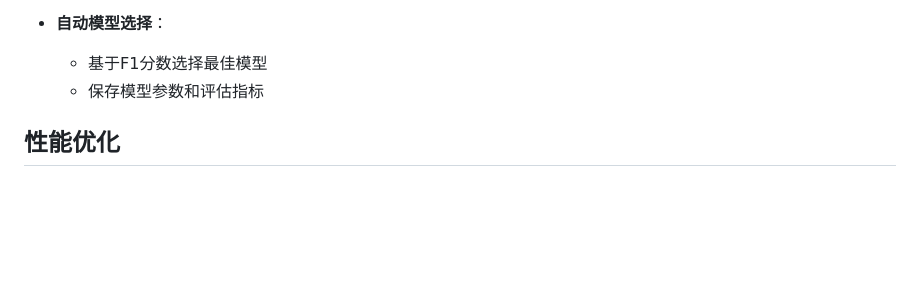
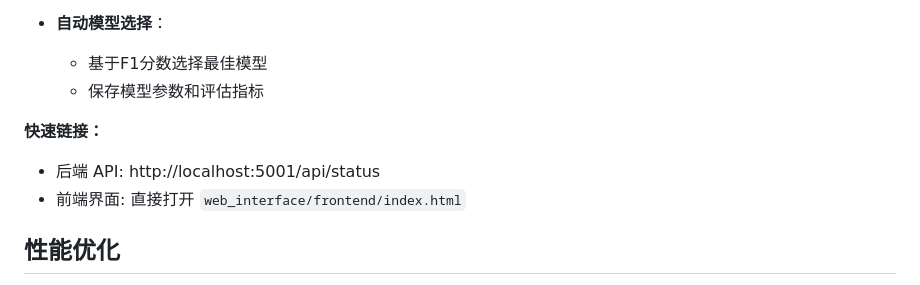
Before and after one commit to a6d9a6m/Training_AI, a Markdown page: README.md, the part around the change. GitHub-like rendering; blank space fills up the shorter version.

```diff
--- a/README.md
+++ b/README.md
@@ -108,6 +108,11 @@ python src/realtime/realtime_detection.py --model models/saved_models_optimized/
 - **自动模型选择**：
   - 基于F1分数选择最佳模型
   - 保存模型参数和评估指标
+
+ **快速链接：**
+- 后端 API: http://localhost:5001/api/status
+- 前端界面: 直接打开 `web_interface/frontend/index.html`
+
 
 ## 性能优化
 
```
